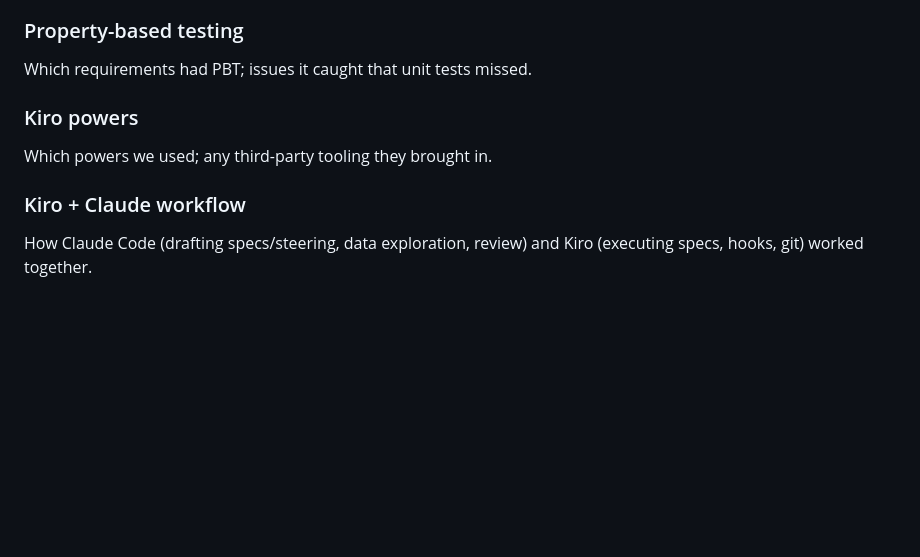
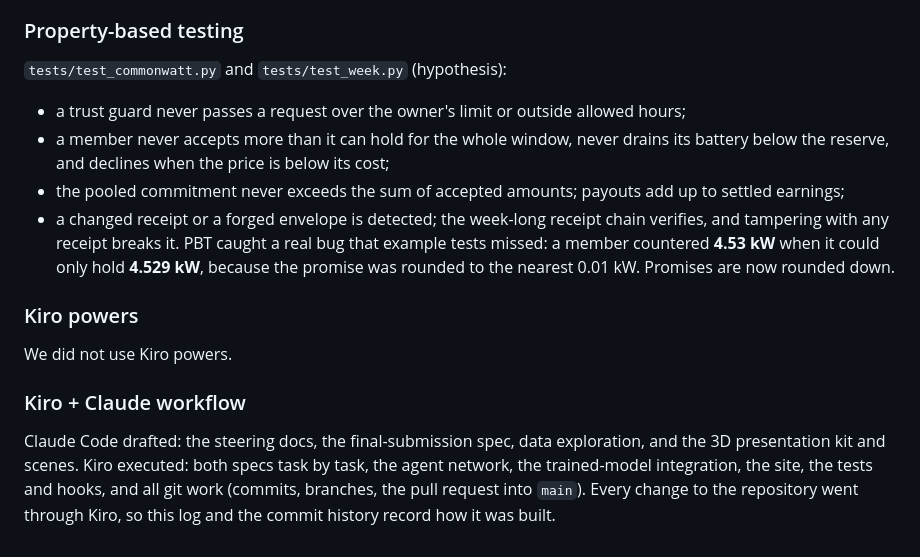
Before and after one commit to rbynwang/MassHack, a Markdown page: KIRO_USAGE.md, the part around one of its changes. GitHub-like rendering; blank space fills up the shorter version.

```diff
--- a/KIRO_USAGE.md
+++ b/KIRO_USAGE.md
@@ -39,10 +67,20 @@ Servers added, and what they let us do that was otherwise hard.
 
 ### Property-based testing
-Which requirements had PBT; issues it caught that unit tests missed.
+`tests/test_commonwatt.py` and `tests/test_week.py` (hypothesis):
+- a trust guard never passes a request over the owner's limit or outside allowed hours;
+- a member never accepts more than it can hold for the whole window, never drains its battery below the reserve,
+  and declines when the price is below its cost;
+- the pooled commitment never exceeds the sum of accepted amounts; payouts add up to settled earnings;
+- a changed receipt or a forged envelope is detected; the week-long receipt chain verifies, and tampering with any
+  receipt breaks it.
+PBT caught a real bug that example tests missed: a member countered **4.53 kW** when it could only hold
+**4.529 kW**, because the promise was rounded to the nearest 0.01 kW. Promises are now rounded down.
 
 ### Kiro powers
-Which powers we used; any third-party tooling they brought in.
+We did not use Kiro powers.
 
 ### Kiro + Claude workflow
-How Claude Code (drafting specs/steering, data exploration, review) and Kiro
-(executing specs, hooks, git) worked together.
+Claude Code drafted: the steering docs, the final-submission spec, data exploration, and the 3D presentation kit
+and scenes. Kiro executed: both specs task by task, the agent network, the trained-model integration, the site,
+the tests and hooks, and all git work (commits, branches, the pull request into `main`). Every change to the
+repository went through Kiro, so this log and the commit history record how it was built.
```
Also changed, not shown: other parts of KIRO_USAGE.md (+34 -6 lines).
